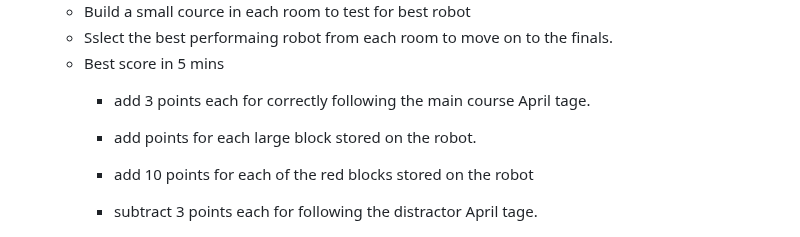
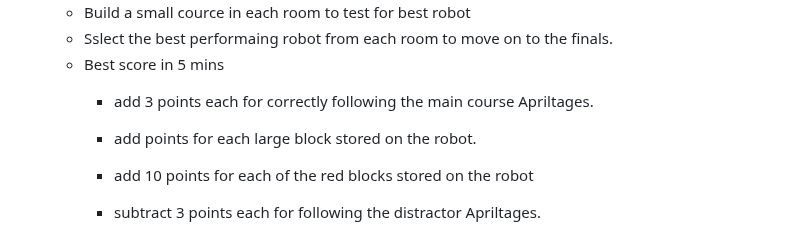
Before and after one commit to stemoutreach/PathfinderBot, a Markdown page: README.md, the part around the change. Drawn GitHub-style.

```diff
--- a/README.md
+++ b/README.md
@@ -40,10 +40,10 @@ Participants will work collaboratively in teams to:
    - Build a small cource in each room to test for best robot
    - Sslect the best performaing robot from each room to move on to the finals.
    - Best score in 5 mins
-     - add 3 points each for correctly following the main course April tage.
+     - add 3 points each for correctly following the main course Apriltages.
      - add points for each large block stored on the robot.
      - add 10 points for each of the red blocks stored on the robot
-     - subtract 3 points each for following the distractor April tage.
+     - subtract 3 points each for following the distractor Apriltages.
 
 
        <img src="/zzimages/PathfinderFInals.png" width="600" >
```
